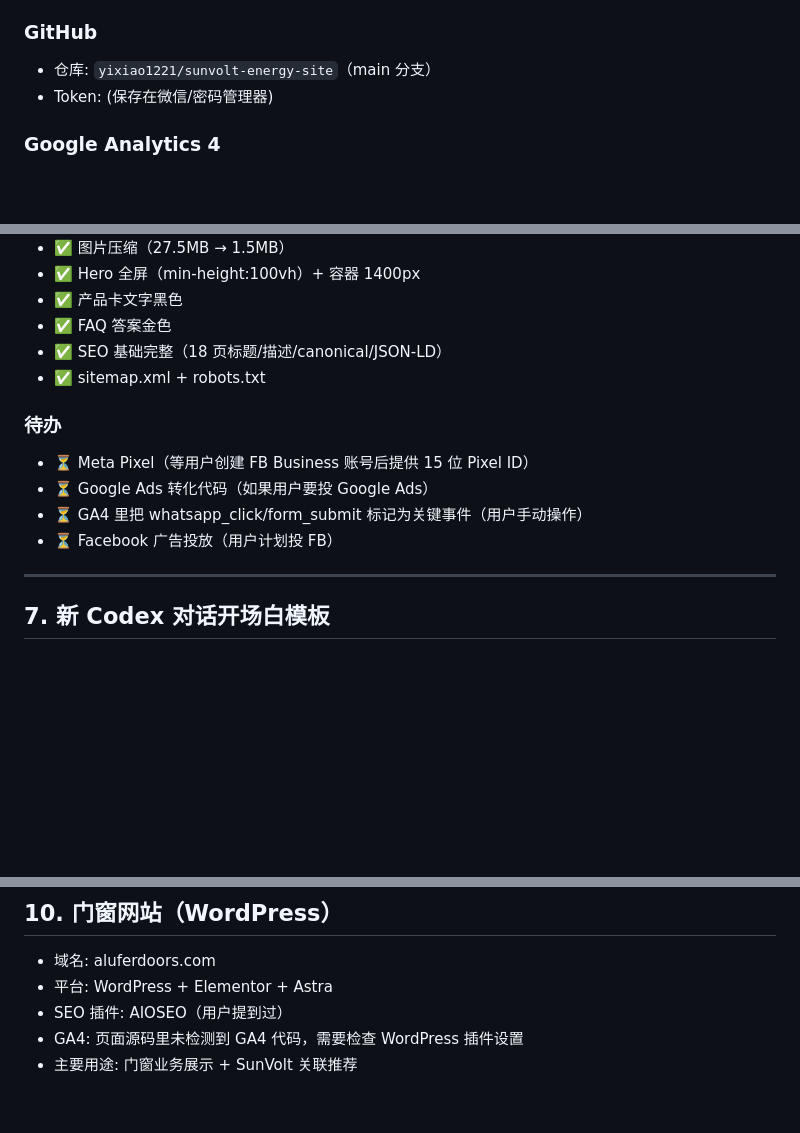
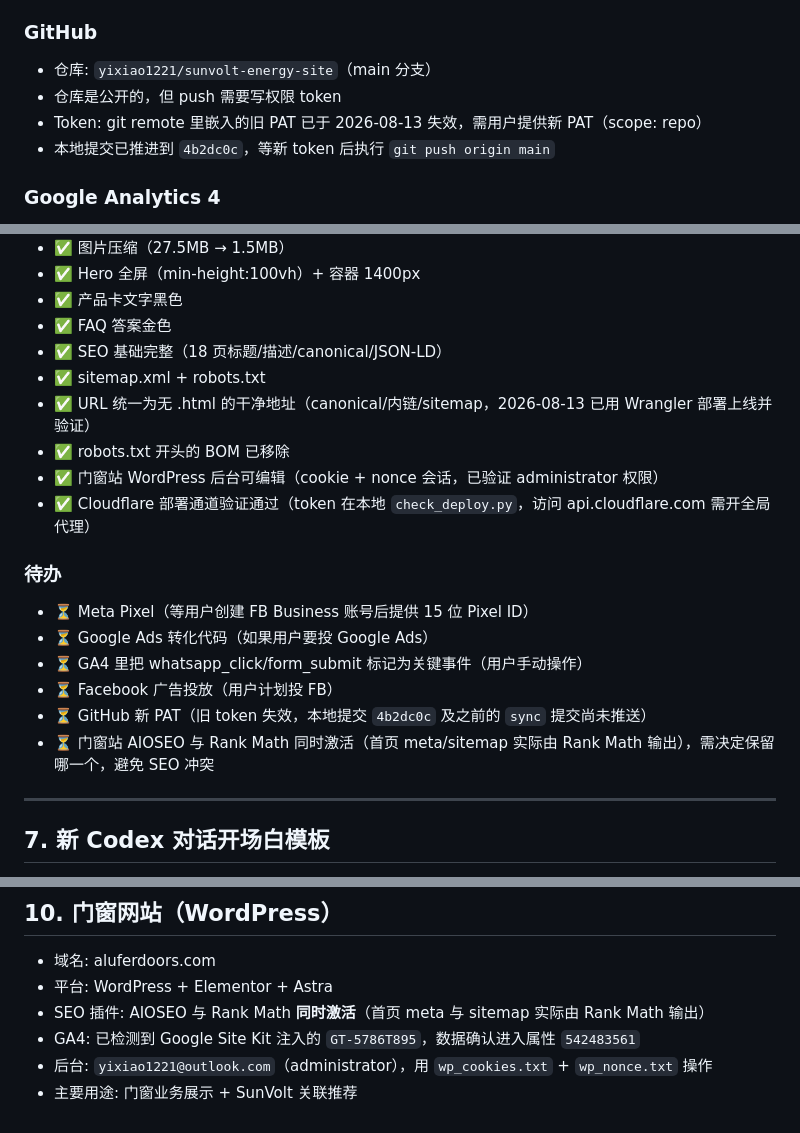
Before and after one commit to yixiao1221/sunvolt-energy-site, a Markdown page: HANDOFF.md, 3 parts joined by grey strips. Rendered like a GitHub page; blank space fills up the shorter version.

Commit message:
Update HANDOFF: WP access method, GitHub token status, doors SEO plugin facts

```diff
--- a/HANDOFF.md
+++ b/HANDOFF.md
@@ -26,7 +26,9 @@ SunVolt 是主打产品：39 款便携式电源（300W-1100W）、太阳能板
 
 ### GitHub
 - 仓库: `yixiao1221/sunvolt-energy-site`（main 分支）
-- Token: (保存在微信/密码管理器)
+- 仓库是公开的，但 push 需要写权限 token
+- Token: git remote 里嵌入的旧 PAT 已于 2026-08-13 失效，需用户提供新 PAT（scope: repo）
+- 本地提交已推进到 `4b2dc0c`，等新 token 后执行 `git push origin main`
 
 ### Google Analytics 4
 - 属性 ID: `542483561`
@@ -119,12 +123,18 @@ cd "C:\Users\83729\Documents\New project AI文件夹"
 - ✅ FAQ 答案金色
 - ✅ SEO 基础完整（18 页标题/描述/canonical/JSON-LD）
 - ✅ sitemap.xml + robots.txt
+- ✅ URL 统一为无 .html 的干净地址（canonical/内链/sitemap，2026-08-13 已用 Wrangler 部署上线并验证）
+- ✅ robots.txt 开头的 BOM 已移除
+- ✅ 门窗站 WordPress 后台可编辑（cookie + nonce 会话，已验证 administrator 权限）
+- ✅ Cloudflare 部署通道验证通过（token 在本地 `check_deploy.py`，访问 api.cloudflare.com 需开全局代理）
 
 ### 待办
 - ⏳ Meta Pixel（等用户创建 FB Business 账号后提供 15 位 Pixel ID）
 - ⏳ Google Ads 转化代码（如果用户要投 Google Ads）
 - ⏳ GA4 里把 whatsapp_click/form_submit 标记为关键事件（用户手动操作）
 - ⏳ Facebook 广告投放（用户计划投 FB）
+- ⏳ GitHub 新 PAT（旧 token 失效，本地提交 `4b2dc0c` 及之前的 `sync` 提交尚未推送）
+- ⏳ 门窗站 AIOSEO 与 Rank Math 同时激活（首页 meta/sitemap 实际由 Rank Math 输出），需决定保留哪一个，避免 SEO 冲突
 
 ---
 
@@ -174,6 +184,7 @@ POST https://analyticsdata.googleapis.com/v1beta/properties/542483561:runReport
 
 - 域名: aluferdoors.com
 - 平台: WordPress + Elementor + Astra
-- SEO 插件: AIOSEO（用户提到过）
-- GA4: 页面源码里未检测到 GA4 代码，需要检查 WordPress 插件设置
+- SEO 插件: AIOSEO 与 Rank Math **同时激活**（首页 meta 与 sitemap 实际由 Rank Math 输出）
+- GA4: 已检测到 Google Site Kit 注入的 `GT-5786T895`，数据确认进入属性 `542483561`
+- 后台: `yixiao1221@outlook.com`（administrator），用 `wp_cookies.txt` + `wp_nonce.txt` 操作
 - 主要用途: 门窗业务展示 + SunVolt 关联推荐
```
Also changed, not shown: other parts of HANDOFF.md (+3 -1 lines).
